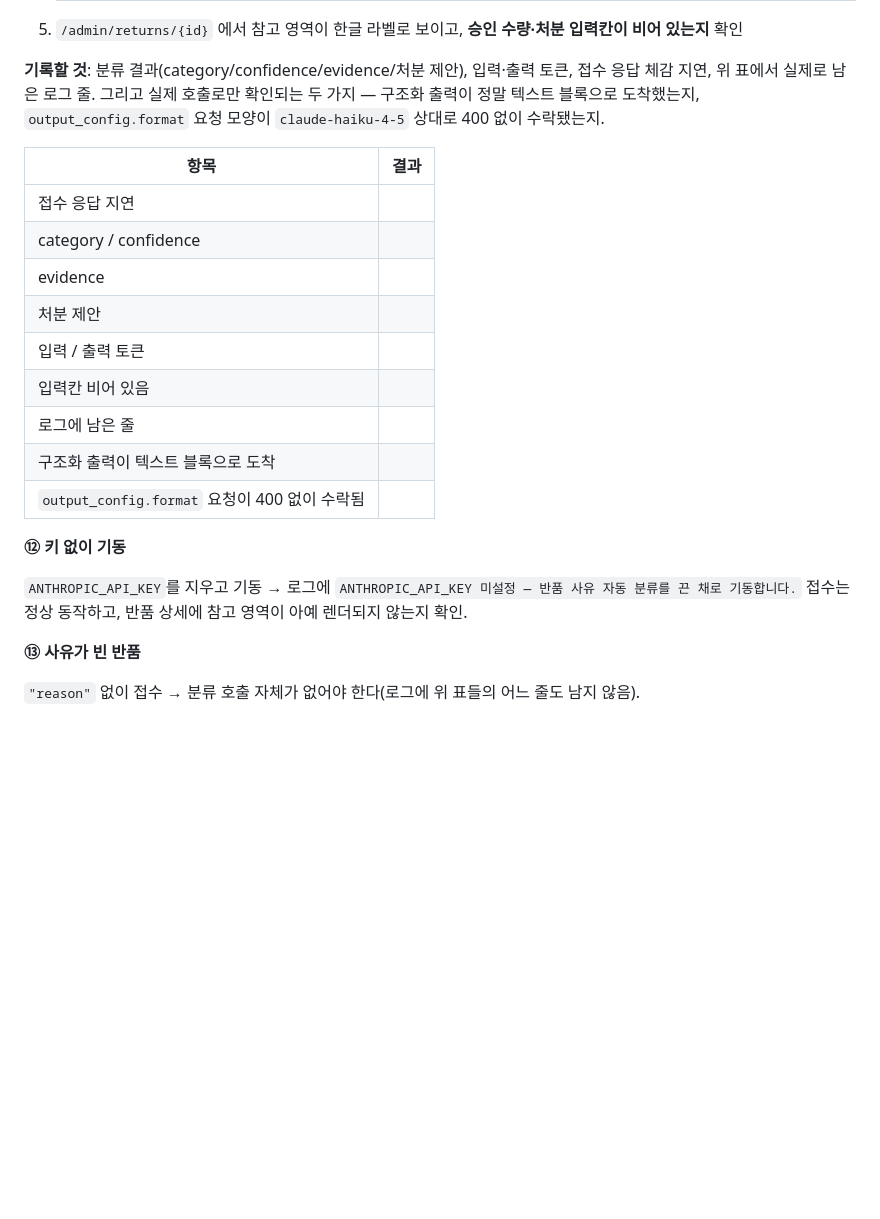
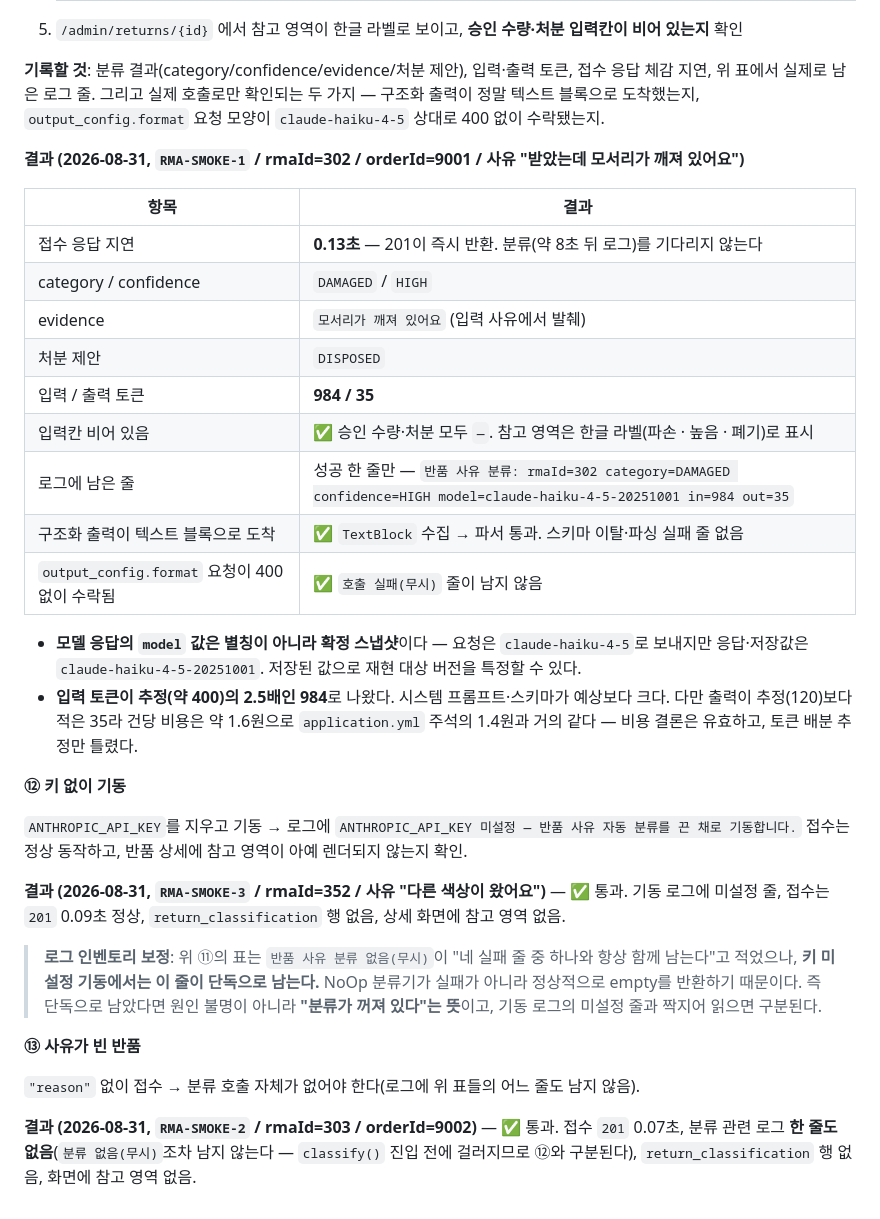
Before and after one commit to twin10240/jhg-wms-project, a Markdown page: docs/oms-wms-manual-verification.md, the part around the change. GitHub-like rendering; blank space fills up the shorter version.

Commit message:
docs(wms): V4.0 수동 스모크 ⑪⑫⑬ 결과 기입
실제 ANTHROPIC_API_KEY로 로컬 기동해 3건을 모두 돌렸다. 미검증으로 남겨둔
두 항목(output_config.format 요청 수락, 구조화 출력이 텍스트 블록으로 도착)이
성공 경로로 확인됐다 — 실패 줄이 하나도 남지 않았다는 것이 그 증거다.

측정값 2건이 기존 추정과 달라 함께 남긴다.
- 저장되는 model은 별칭이 아니라 확정 스냅샷(claude-haiku-4-5-20251001)이다.
  나중에 "그때 뭘로 분류했나"를 저장값만으로 특정할 수 있다.
- 입력 토큰이 추정의 2.5배(984)지만 출력이 추정보다 적어(35) 건당 비용은
  약 1.6원으로 yml 주석의 1.4원과 사실상 같다. 비용 결론은 유지한다.

로그 인벤토리에 보정을 추가했다. "분류 없음(무시)이 네 실패 줄 중 하나와 항상
함께 남는다"는 서술이 키 미설정 경로를 빠뜨렸다 — NoOp은 실패가 아니라 정상적으로
empty를 반환하므로 이 줄이 단독으로 남는다. 운영자가 단독 줄을 보고 원인 불명으로
읽지 않도록, 그것이 "분류가 꺼져 있다"는 신호임을 명시했다.

Co-Authored-By: Claude Opus 5 <noreply@anthropic.com>
Claude-Session: https://claude.ai/code/session_01G6kbQ7Cz5k2MPWcZxkSpyg

```diff
--- a/docs/oms-wms-manual-verification.md
+++ b/docs/oms-wms-manual-verification.md
@@ -396,23 +396,43 @@ OMS `feature/oms-v2-rma` 워크트리(:8080)와 WMS `feat/wms-v2`(:8081)를 함
 위 표에서 실제로 남은 로그 줄. 그리고 실제 호출로만 확인되는 두 가지 — 구조화 출력이 정말 텍스트
 블록으로 도착했는지, `output_config.format` 요청 모양이 `claude-haiku-4-5` 상대로 400 없이 수락됐는지.
 
+**결과 (2026-08-31, `RMA-SMOKE-1` / rmaId=302 / orderId=9001 / 사유 "받았는데 모서리가 깨져 있어요")**
+
 | 항목 | 결과 |
 |------|------|
-| 접수 응답 지연 | |
-| category / confidence | |
-| evidence | |
-| 처분 제안 | |
-| 입력 / 출력 토큰 | |
-| 입력칸 비어 있음 | |
-| 로그에 남은 줄 | |
-| 구조화 출력이 텍스트 블록으로 도착 | |
-| `output_config.format` 요청이 400 없이 수락됨 | |
+| 접수 응답 지연 | **0.13초** — 201이 즉시 반환. 분류(약 8초 뒤 로그)를 기다리지 않는다 |
+| category / confidence | `DAMAGED` / `HIGH` |
+| evidence | `모서리가 깨져 있어요` (입력 사유에서 발췌) |
+| 처분 제안 | `DISPOSED` |
+| 입력 / 출력 토큰 | **984 / 35** |
+| 입력칸 비어 있음 | ✅ 승인 수량·처분 모두 `—`. 참고 영역은 한글 라벨(파손 · 높음 · 폐기)로 표시 |
+| 로그에 남은 줄 | 성공 한 줄만 — `반품 사유 분류: rmaId=302 category=DAMAGED confidence=HIGH model=claude-haiku-4-5-20251001 in=984 out=35` |
+| 구조화 출력이 텍스트 블록으로 도착 | ✅ `TextBlock` 수집 → 파서 통과. 스키마 이탈·파싱 실패 줄 없음 |
+| `output_config.format` 요청이 400 없이 수락됨 | ✅ `호출 실패(무시)` 줄이 남지 않음 |
+
+- **모델 응답의 `model` 값은 별칭이 아니라 확정 스냅샷**이다 — 요청은 `claude-haiku-4-5`로 보내지만
+  응답·저장값은 `claude-haiku-4-5-20251001`. 저장된 값으로 재현 대상 버전을 특정할 수 있다.
+- **입력 토큰이 추정(약 400)의 2.5배인 984**로 나왔다. 시스템 프롬프트·스키마가 예상보다 크다.
+  다만 출력이 추정(120)보다 적은 35라 건당 비용은 약 1.6원으로 `application.yml` 주석의 1.4원과
+  거의 같다 — 비용 결론은 유효하고, 토큰 배분 추정만 틀렸다.
 
 **⑫ 키 없이 기동**
 
 `ANTHROPIC_API_KEY`를 지우고 기동 → 로그에 `ANTHROPIC_API_KEY 미설정 — 반품 사유 자동 분류를 끈 채로 기동합니다.`
 접수는 정상 동작하고, 반품 상세에 참고 영역이 아예 렌더되지 않는지 확인.
 
+**결과 (2026-08-31, `RMA-SMOKE-3` / rmaId=352 / 사유 "다른 색상이 왔어요")** — ✅ 통과.
+기동 로그에 미설정 줄, 접수는 `201` 0.09초 정상, `return_classification` 행 없음, 상세 화면에 참고 영역 없음.
+
+> **로그 인벤토리 보정**: 위 ⑪의 표는 `반품 사유 분류 없음(무시)`이 "네 실패 줄 중 하나와 항상 함께
+> 남는다"고 적었으나, **키 미설정 기동에서는 이 줄이 단독으로 남는다.** NoOp 분류기가 실패가 아니라
+> 정상적으로 empty를 반환하기 때문이다. 즉 단독으로 남았다면 원인 불명이 아니라 **"분류가 꺼져 있다"는
+> 뜻**이고, 기동 로그의 미설정 줄과 짝지어 읽으면 구분된다.
+
 **⑬ 사유가 빈 반품**
 
 `"reason"` 없이 접수 → 분류 호출 자체가 없어야 한다(로그에 위 표들의 어느 줄도 남지 않음).
+
+**결과 (2026-08-31, `RMA-SMOKE-2` / rmaId=303 / orderId=9002)** — ✅ 통과.
+접수 `201` 0.07초, 분류 관련 로그 **한 줄도 없음**(`분류 없음(무시)`조차 남지 않는다 —
+`classify()` 진입 전에 걸러지므로 ⑫와 구분된다), `return_classification` 행 없음, 화면에 참고 영역 없음.
```
